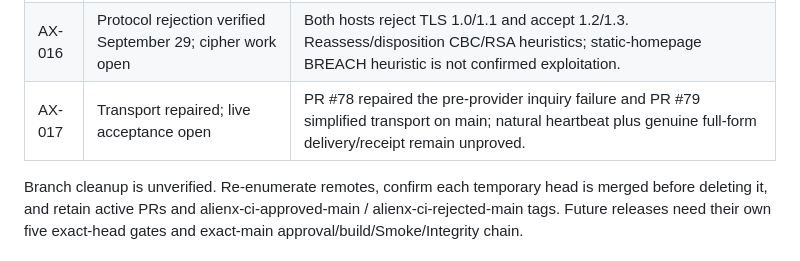
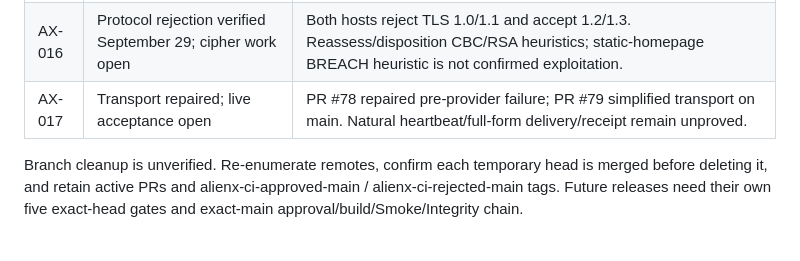
Before and after one commit to AlienX420710/alienx-smarthome, a Markdown page: docs/project-state.md, the part around the change. Rendered like a GitHub page.

```diff
--- a/docs/project-state.md
+++ b/docs/project-state.md
@@ -57,7 +57,7 @@ provider acceptance/delivery, inbox receipt and human/device acceptance differ.
 | AX-014 | Repository tranche verified in PR #47                      | Headers/static checks, sanitized analysis errors/warnings and offline deployment rehearsal; account scope remains open.                                    |
 | AX-015 | Verified at f67c91c                                        | Mandatory edge limiter, strict honeypot/Turnstile success and safe logs; not live email proof.                                                             |
 | AX-016 | Protocol rejection verified September 29; cipher work open | Both hosts reject TLS 1.0/1.1 and accept 1.2/1.3. Reassess/disposition CBC/RSA heuristics; static-homepage BREACH heuristic is not confirmed exploitation. |
-| AX-017 | Transport repaired; live acceptance open                   | PR #78 repaired the pre-provider inquiry failure and PR #79 simplified transport on main; natural heartbeat plus genuine full-form delivery/receipt remain unproved. |
+| AX-017 | Transport repaired; live acceptance open                   | PR #78 repaired pre-provider failure; PR #79 simplified transport on main. Natural heartbeat/full-form delivery/receipt remain unproved.                    |
 
 Branch cleanup is unverified. Re-enumerate remotes, confirm each temporary head is
 merged before deleting it, and retain active PRs and alienx-ci-approved-main /
```
